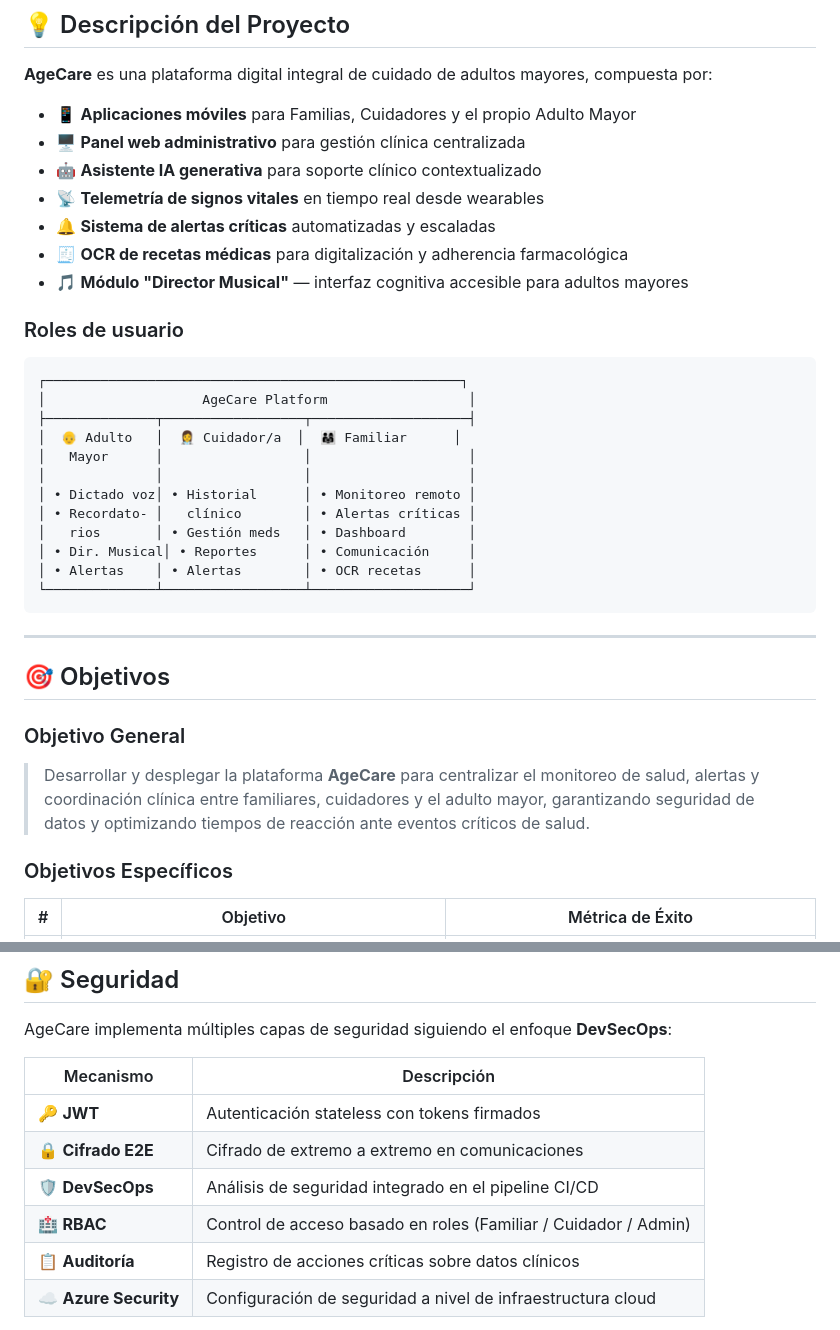
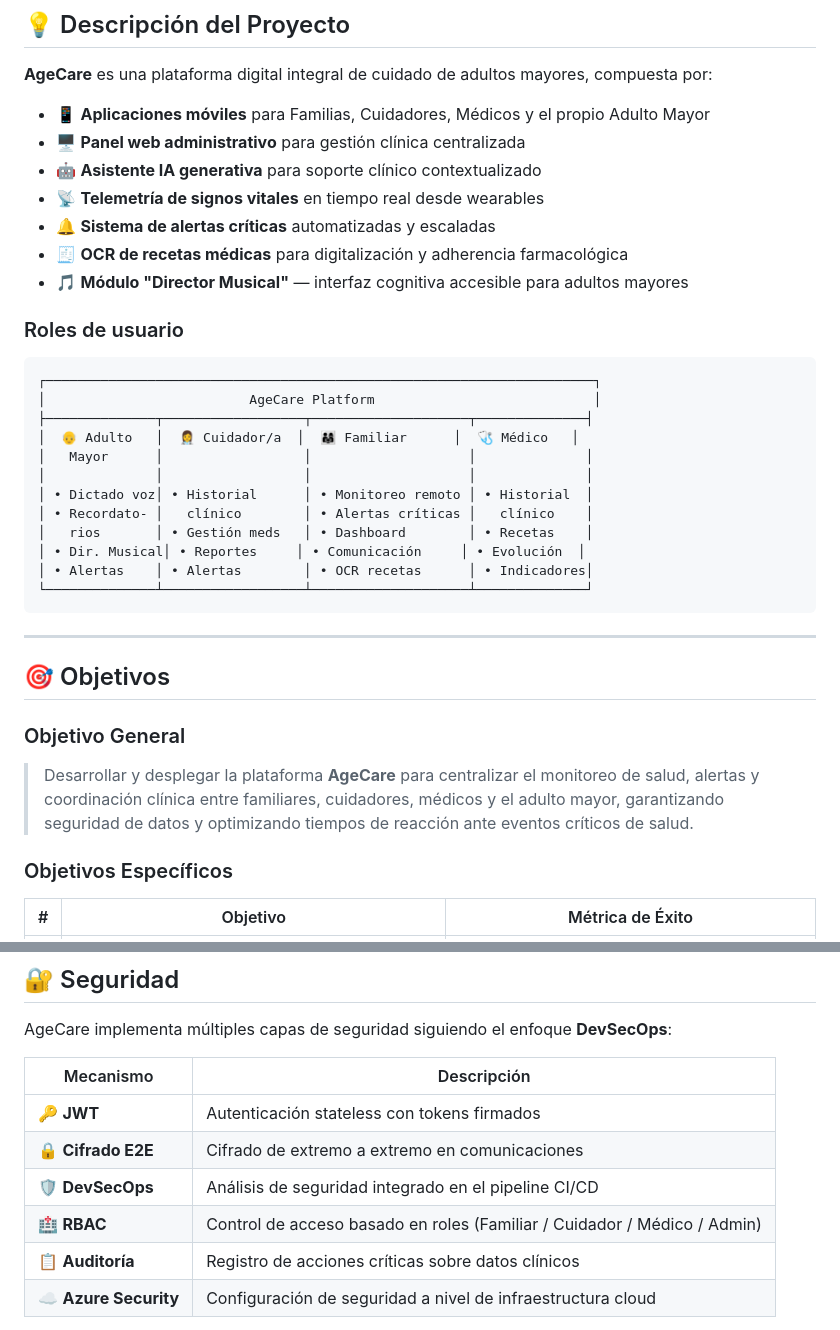
Before and after one commit to Jaacern/G1_CAPSTONE_003D, a Markdown page: README.md, 2 parts joined by grey strips. Rendered like a GitHub page.

````diff
--- a/README.md
+++ b/README.md
@@ -66,7 +68,7 @@ La descoordinación en el ecosistema de cuidado retarda la toma de decisiones cr
 
 **AgeCare** es una plataforma digital integral de cuidado de adultos mayores, compuesta por:
 
-- 📱 **Aplicaciones móviles** para Familias, Cuidadores y el propio Adulto Mayor
+- 📱 **Aplicaciones móviles** para Familias, Cuidadores, Médicos y el propio Adulto Mayor
 - 🖥️ **Panel web administrativo** para gestión clínica centralizada
 - 🤖 **Asistente IA generativa** para soporte clínico contextualizado
 - 📡 **Telemetría de signos vitales** en tiempo real desde wearables
@@ -77,18 +79,18 @@ La descoordinación en el ecosistema de cuidado retarda la toma de decisiones cr
 ### Roles de usuario
 
 ```
-┌─────────────────────────────────────────────────────┐
-│                    AgeCare Platform                  │
-├──────────────┬──────────────────┬────────────────────┤
-│  👴 Adulto   │  👩‍⚕️ Cuidador/a  │  👨‍👩‍👧 Familiar      │
-│   Mayor      │                  │                    │
-│              │                  │                    │
-│ • Dictado voz│ • Historial      │ • Monitoreo remoto │
-│ • Recordato- │   clínico        │ • Alertas críticas │
-│   rios       │ • Gestión meds   │ • Dashboard        │
-│ • Dir. Musical│ • Reportes      │ • Comunicación     │
-│ • Alertas    │ • Alertas        │ • OCR recetas      │
-└──────────────┴──────────────────┴────────────────────┘
+┌──────────────────────────────────────────────────────────────────────┐
+│                          AgeCare Platform                            │
+├──────────────┬──────────────────┬────────────────────┬──────────────┤
+│  👴 Adulto   │  👩‍⚕️ Cuidador/a  │  👨‍👩‍👧 Familiar      │  🩺 Médico   │
+│   Mayor      │                  │                    │              │
+│              │                  │                    │              │
+│ • Dictado voz│ • Historial      │ • Monitoreo remoto │ • Historial  │
+│ • Recordato- │   clínico        │ • Alertas críticas │   clínico    │
+│   rios       │ • Gestión meds   │ • Dashboard        │ • Recetas    │
+│ • Dir. Musical│ • Reportes     │ • Comunicación     │ • Evolución  │
+│ • Alertas    │ • Alertas        │ • OCR recetas      │ • Indicadores│
+└──────────────┴──────────────────┴────────────────────┴──────────────┘
 ```
 
 ---
@@ -97,7 +99,7 @@ La descoordinación en el ecosistema de cuidado retarda la toma de decisiones cr
 
 ### Objetivo General
 
-> Desarrollar y desplegar la plataforma **AgeCare** para centralizar el monitoreo de salud, alertas y coordinación clínica entre familiares, cuidadores y el adulto mayor, garantizando seguridad de datos y optimizando tiempos de reacción ante eventos críticos de salud.
+> Desarrollar y desplegar la plataforma **AgeCare** para centralizar el monitoreo de salud, alertas y coordinación clínica entre familiares, cuidadores, médicos y el adulto mayor, garantizando seguridad de datos y optimizando tiempos de reacción ante eventos críticos de salud.
 
 ### Objetivos Específicos
 
@@ -528,7 +530,7 @@ AgeCare implementa múltiples capas de seguridad siguiendo el enfoque **DevSecOp
 | 🔑 **JWT** | Autenticación stateless con tokens firmados |
 | 🔒 **Cifrado E2E** | Cifrado de extremo a extremo en comunicaciones |
 | 🛡️ **DevSecOps** | Análisis de seguridad integrado en el pipeline CI/CD |
-| 🏥 **RBAC** | Control de acceso basado en roles (Familiar / Cuidador / Admin) |
+| 🏥 **RBAC** | Control de acceso basado en roles (Familiar / Cuidador / Médico / Admin) |
 | 📋 **Auditoría** | Registro de acciones críticas sobre datos clínicos |
 | ☁️ **Azure Security** | Configuración de seguridad a nivel de infraestructura cloud |
 
````
Also changed, not shown: other parts of README.md (+4 -2 lines).
